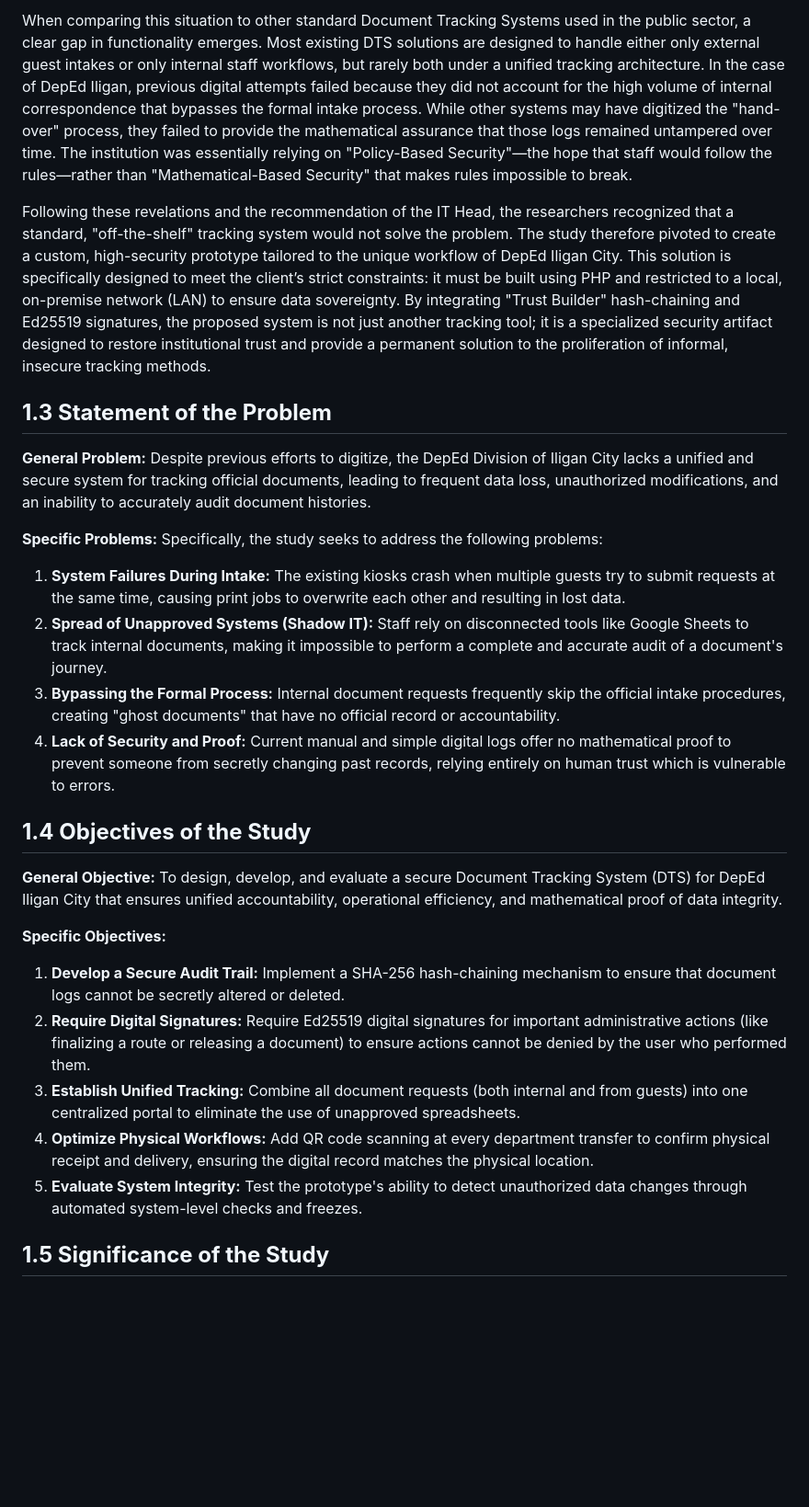
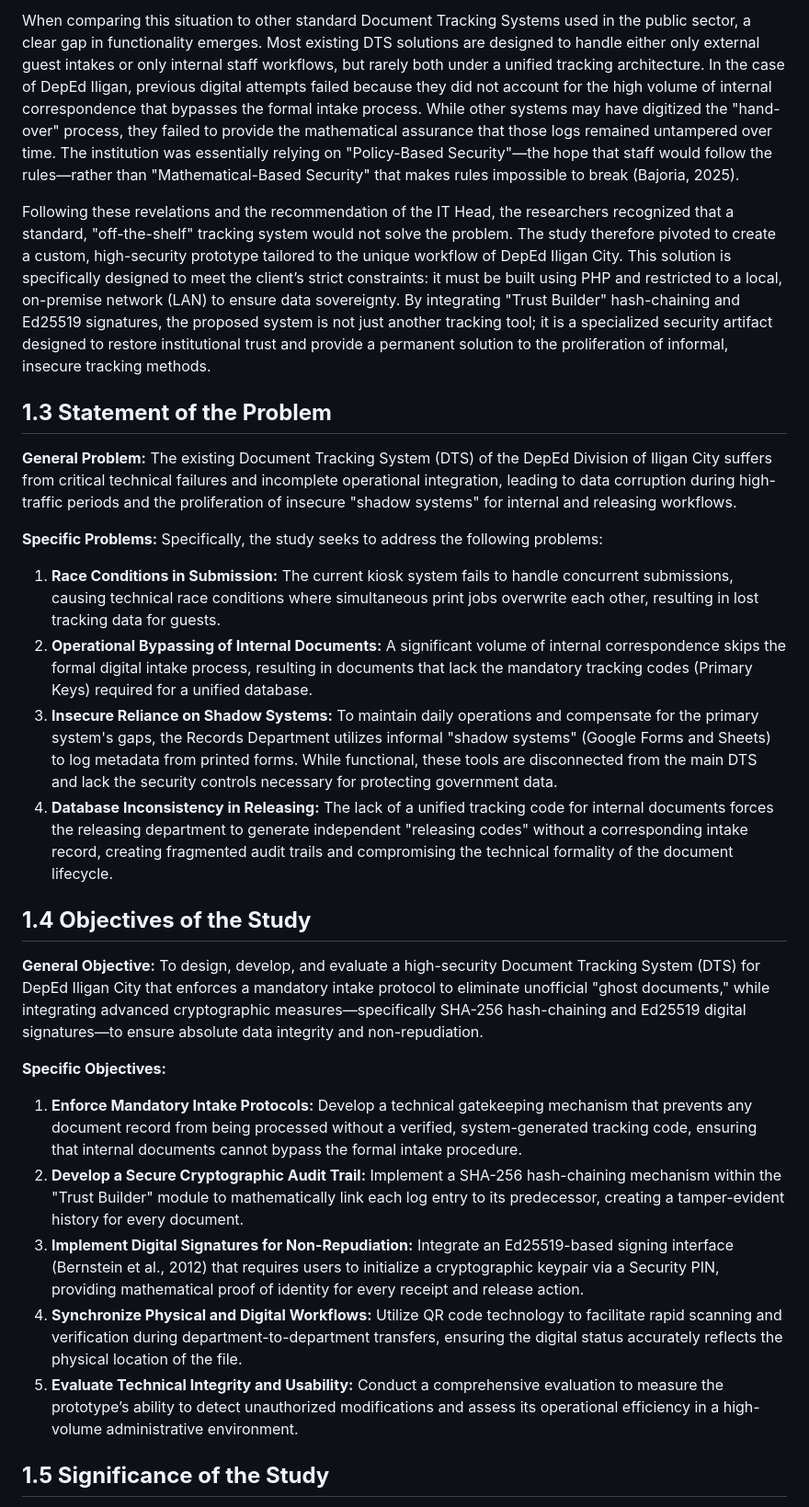
Before and after one commit to MirkoLouis/DTS-Prototype, a Markdown page: paper/Chapter_1.md, the part around one of its changes. Shown at 92% size. Rendered like a GitHub page; blank space fills up the shorter version.

Commit message:
Paper Update 2: Chapter 1 Revision

```diff
--- a/paper/Chapter_1.md
+++ b/paper/Chapter_1.md
@@ -24,31 +24,31 @@ These informal shadow systems introduce critical risks to data integrity and org
 
-When comparing this situation to other standard Document Tracking Systems used in the public sector, a clear gap in functionality emerges. Most existing DTS solutions are designed to handle either only external guest intakes or only internal staff workflows, but rarely both under a unified tracking architecture. In the case of DepEd Iligan, previous digital attempts failed because they did not account for the high volume of internal correspondence that bypasses the formal intake process. While other systems may have digitized the "hand-over" process, they failed to provide the mathematical assurance that those logs remained untampered over time. The institution was essentially relying on "Policy-Based Security"—the hope that staff would follow the rules—rather than "Mathematical-Based Security" that makes rules impossible to break.
+When comparing this situation to other standard Document Tracking Systems used in the public sector, a clear gap in functionality emerges. Most existing DTS solutions are designed to handle either only external guest intakes or only internal staff workflows, but rarely both under a unified tracking architecture. In the case of DepEd Iligan, previous digital attempts failed because they did not account for the high volume of internal correspondence that bypasses the formal intake process. While other systems may have digitized the "hand-over" process, they failed to provide the mathematical assurance that those logs remained untampered over time. The institution was essentially relying on "Policy-Based Security"—the hope that staff would follow the rules—rather than "Mathematical-Based Security" that makes rules impossible to break (Bajoria, 2025).
 
 Following these revelations and the recommendation of the IT Head, the researchers recognized that a standard, "off-the-shelf" tracking system would not solve the problem. The study therefore pivoted to create a custom, high-security prototype tailored to the unique workflow of DepEd Iligan City. This solution is specifically designed to meet the client’s strict constraints: it must be built using PHP and restricted to a local, on-premise network (LAN) to ensure data sovereignty. By integrating "Trust Builder" hash-chaining and Ed25519 signatures, the proposed system is not just another tracking tool; it is a specialized security artifact designed to restore institutional trust and provide a permanent solution to the proliferation of informal, insecure tracking methods.
 
 ## **1.3 Statement of the Problem**
 
 **General Problem:**
-Despite previous efforts to digitize, the DepEd Division of Iligan City lacks a unified and secure system for tracking official documents, leading to frequent data loss, unauthorized modifications, and an inability to accurately audit document histories.
+The existing Document Tracking System (DTS) of the DepEd Division of Iligan City suffers from critical technical failures and incomplete operational integration, leading to data corruption during high-traffic periods and the proliferation of insecure "shadow systems" for internal and releasing workflows.
 
 **Specific Problems:**
 Specifically, the study seeks to address the following problems:
-1.  **System Failures During Intake:** The existing kiosks crash when multiple guests try to submit requests at the same time, causing print jobs to overwrite each other and resulting in lost data.
-2.  **Spread of Unapproved Systems (Shadow IT):** Staff rely on disconnected tools like Google Sheets to track internal documents, making it impossible to perform a complete and accurate audit of a document's journey.
-3.  **Bypassing the Formal Process:** Internal document requests frequently skip the official intake procedures, creating "ghost documents" that have no official record or accountability.
-4.  **Lack of Security and Proof:** Current manual and simple digital logs offer no mathematical proof to prevent someone from secretly changing past records, relying entirely on human trust which is vulnerable to errors.
+1.  **Race Conditions in Submission:** The current kiosk system fails to handle concurrent submissions, causing technical race conditions where simultaneous print jobs overwrite each other, resulting in lost tracking data for guests.
+2.  **Operational Bypassing of Internal Documents:** A significant volume of internal correspondence skips the formal digital intake process, resulting in documents that lack the mandatory tracking codes (Primary Keys) required for a unified database.
+3.  **Insecure Reliance on Shadow Systems:** To maintain daily operations and compensate for the primary system's gaps, the Records Department utilizes informal "shadow systems" (Google Forms and Sheets) to log metadata from printed forms. While functional, these tools are disconnected from the main DTS and lack the security controls necessary for protecting government data.
+4.  **Database Inconsistency in Releasing:** The lack of a unified tracking code for internal documents forces the releasing department to generate independent "releasing codes" without a corresponding intake record, creating fragmented audit trails and compromising the technical formality of the document lifecycle.
 
 ## **1.4 Objectives of the Study**
 
 **General Objective:**
-To design, develop, and evaluate a secure Document Tracking System (DTS) for DepEd Iligan City that ensures unified accountability, operational efficiency, and mathematical proof of data integrity.
+To design, develop, and evaluate a high-security Document Tracking System (DTS) for DepEd Iligan City that enforces a mandatory intake protocol to eliminate unofficial "ghost documents," while integrating advanced cryptographic measures—specifically SHA-256 hash-chaining and Ed25519 digital signatures—to ensure absolute data integrity and non-repudiation.
 
 **Specific Objectives:**
-1.  **Develop a Secure Audit Trail:** Implement a SHA-256 hash-chaining mechanism to ensure that document logs cannot be secretly altered or deleted.
-2.  **Require Digital Signatures:** Require Ed25519 digital signatures for important administrative actions (like finalizing a route or releasing a document) to ensure actions cannot be denied by the user who performed them.
-3.  **Establish Unified Tracking:** Combine all document requests (both internal and from guests) into one centralized portal to eliminate the use of unapproved spreadsheets.
-4.  **Optimize Physical Workflows:** Add QR code scanning at every department transfer to confirm physical receipt and delivery, ensuring the digital record matches the physical location.
-5.  **Evaluate System Integrity:** Test the prototype's ability to detect unauthorized data changes through automated system-level checks and freezes.
+1.  **Enforce Mandatory Intake Protocols:** Develop a technical gatekeeping mechanism that prevents any document record from being processed without a verified, system-generated tracking code, ensuring that internal documents cannot bypass the formal intake procedure.
+2.  **Develop a Secure Cryptographic Audit Trail:** Implement a SHA-256 hash-chaining mechanism within the "Trust Builder" module to mathematically link each log entry to its predecessor, creating a tamper-evident history for every document.
+3.  **Implement Digital Signatures for Non-Repudiation:** Integrate an Ed25519-based signing interface (Bernstein et al., 2012) that requires users to initialize a cryptographic keypair via a Security PIN, providing mathematical proof of identity for every receipt and release action.
+4.  **Synchronize Physical and Digital Workflows:** Utilize QR code technology to facilitate rapid scanning and verification during department-to-department transfers, ensuring the digital status accurately reflects the physical location of the file.
+5.  **Evaluate Technical Integrity and Usability:** Conduct a comprehensive evaluation to measure the prototype’s ability to detect unauthorized modifications and assess its operational efficiency in a high-volume administrative environment.
 
 ## **1.5 Significance of the Study**
 
```
Also changed, not shown: other parts of paper/Chapter_1.md (+28 -21 lines).
